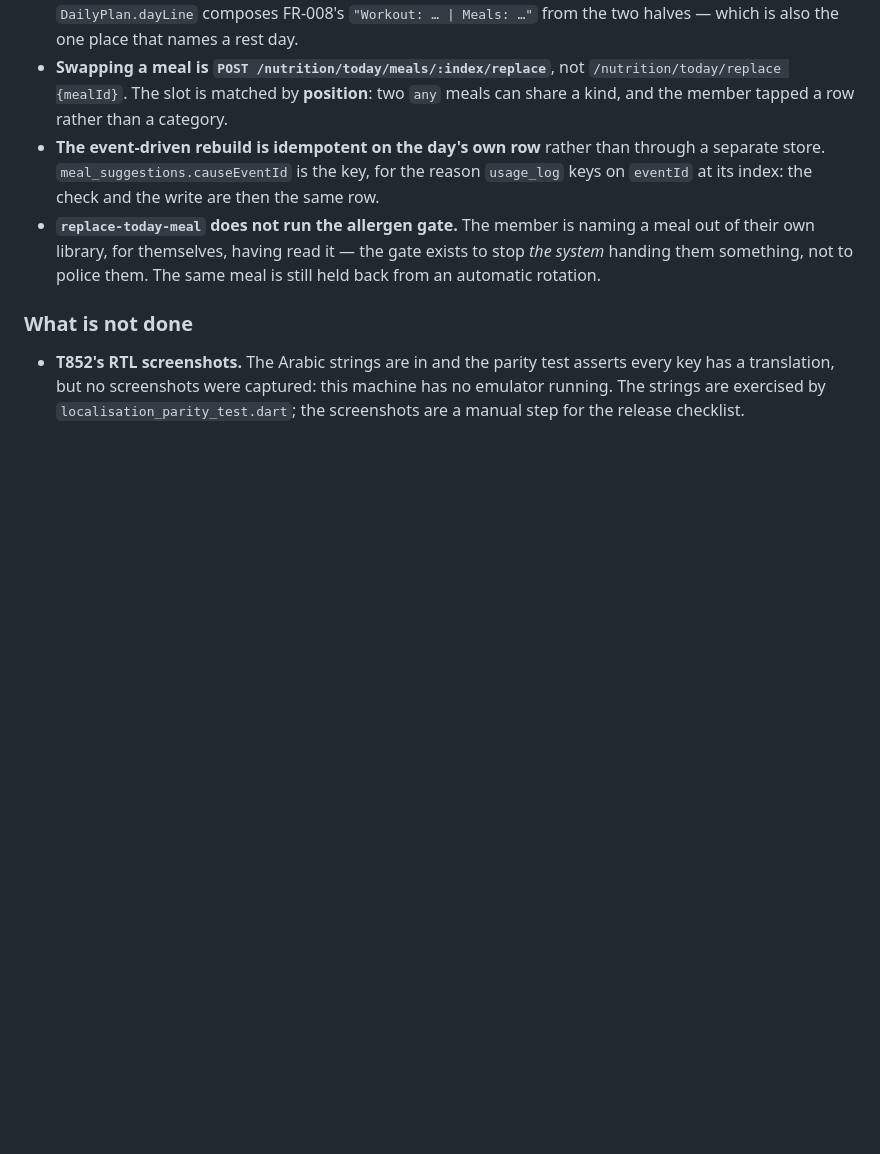
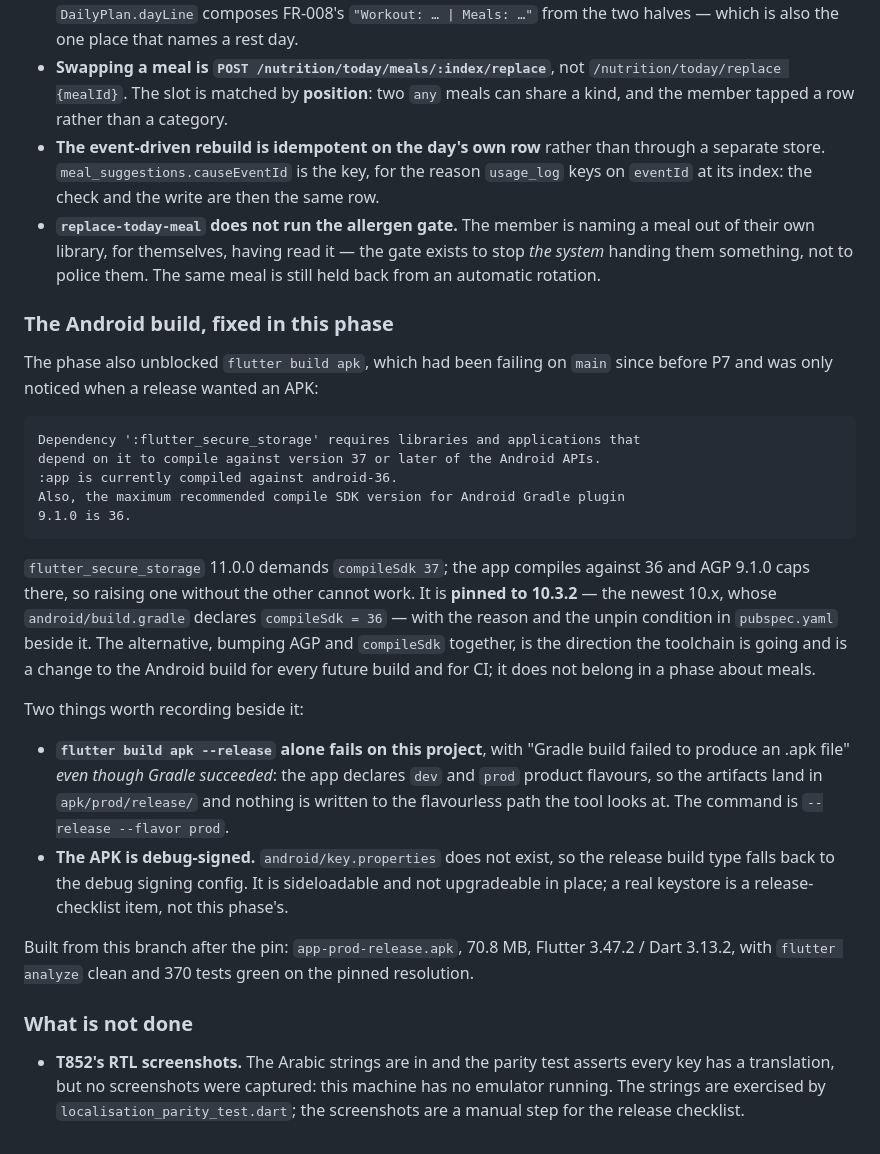
Before and after one commit to MohammedMoataz/botvy, a Markdown page: specs/022-nutrition-daily-plan/tasks.md, the part around the change. Rendered like a GitHub page; blank space fills up the shorter version.

Commit message:
docs(022): record the Android build fix in the phase's evidence
The pin is part of this phase now: `flutter build apk` had been failing on main
since before P7 — `flutter_secure_storage` 11.0.0 demands compileSdk 37 against
an app on 36 with AGP 9.1.0 capping there — and a phase that ships a mobile
screen it cannot put in anyone's hands has not shipped it.

Co-Authored-By: Claude Opus 5 (1M context) <noreply@anthropic.com>

````diff
--- a/specs/022-nutrition-daily-plan/tasks.md
+++ b/specs/022-nutrition-daily-plan/tasks.md
@@ -191,6 +191,44 @@ time of day for exactly this reason.
   exists to stop *the system* handing them something, not to police them. The
   same meal is still held back from an automatic rotation.
 
+### The Android build, fixed in this phase
+
+The phase also unblocked `flutter build apk`, which had been failing on `main`
+since before P7 and was only noticed when a release wanted an APK:
+
+```
+Dependency ':flutter_secure_storage' requires libraries and applications that
+depend on it to compile against version 37 or later of the Android APIs.
+:app is currently compiled against android-36.
+Also, the maximum recommended compile SDK version for Android Gradle plugin
+9.1.0 is 36.
+```
+
+`flutter_secure_storage` 11.0.0 demands `compileSdk 37`; the app compiles
+against 36 and AGP 9.1.0 caps there, so raising one without the other cannot
+work. It is **pinned to 10.3.2** — the newest 10.x, whose `android/build.gradle`
+declares `compileSdk = 36` — with the reason and the unpin condition in
+`pubspec.yaml` beside it. The alternative, bumping AGP and `compileSdk`
+together, is the direction the toolchain is going and is a change to the Android
+build for every future build and for CI; it does not belong in a phase about
+meals.
+
+Two things worth recording beside it:
+
+- **`flutter build apk --release` alone fails on this project**, with "Gradle
+  build failed to produce an .apk file" *even though Gradle succeeded*: the app
+  declares `dev` and `prod` product flavours, so the artifacts land in
+  `apk/prod/release/` and nothing is written to the flavourless path the tool
+  looks at. The command is `--release --flavor prod`.
+- **The APK is debug-signed.** `android/key.properties` does not exist, so the
+  release build type falls back to the debug signing config. It is sideloadable
+  and not upgradeable in place; a real keystore is a release-checklist item, not
+  this phase's.
+
+Built from this branch after the pin: `app-prod-release.apk`, 70.8 MB,
+Flutter 3.47.2 / Dart 3.13.2, with `flutter analyze` clean and 370 tests green
+on the pinned resolution.
+
 ### What is not done
 
 - **T852's RTL screenshots.** The Arabic strings are in and the parity test
````
